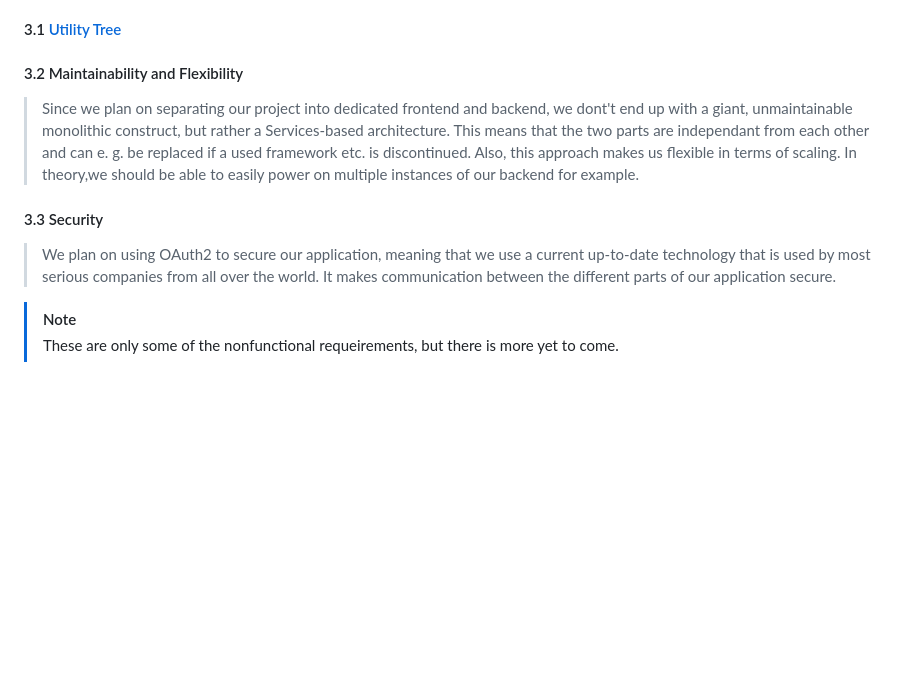
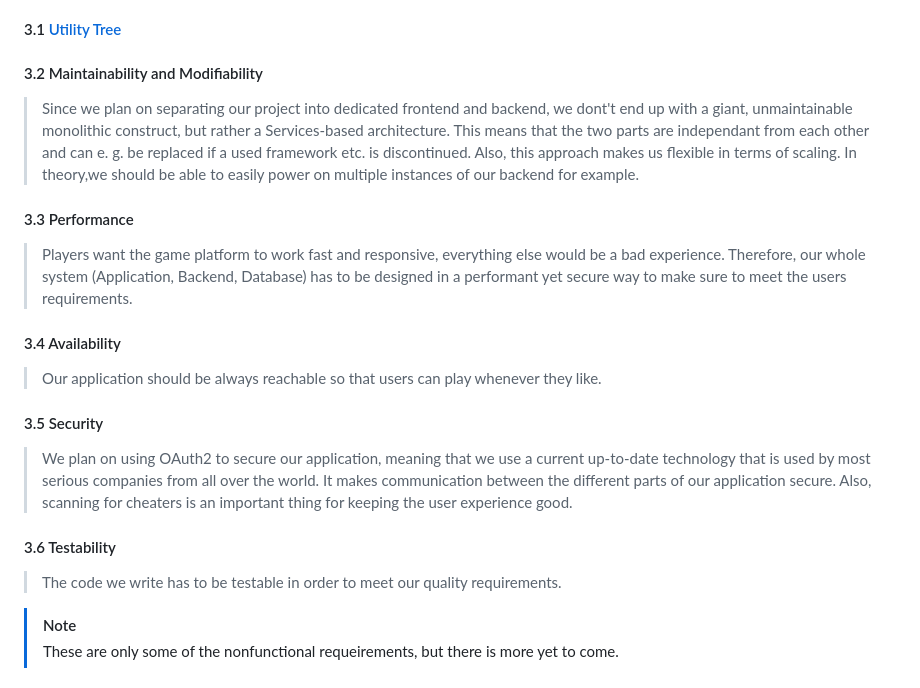
Before and after one commit to SE-TINF22B6/time2shine, a Markdown page: Documentation/srs.md, the part around the change. Rendered like a GitHub page; blank space fills up the shorter version.

Commit message:
Added non-functional requirements to SRS

```diff
--- a/Documentation/srs.md
+++ b/Documentation/srs.md
@@ -78,11 +78,20 @@ Link to our [UI-Template](https://github.com/SE-TINF22B6/time2shine/blob/main/UI
 
 #### 3.1 [Utility Tree](https://github.com/SE-TINF22B6/time2shine/blob/main/Documentation/Quality_Attribute_Scenarios.md)
 
-#### 3.2 Maintainability and Flexibility
+#### 3.2 Maintainability and Modifiability
 > Since we plan on separating our project into dedicated frontend and backend, we dont't end up with a giant, unmaintainable monolithic construct, but rather a Services-based architecture. This means that the two parts are independant from each other and can e. g. be replaced if a used framework etc. is discontinued. Also, this approach makes us flexible in terms of scaling. In theory,we should be able to easily power on multiple instances of our backend for example.
 
-#### 3.3 Security
-> We plan on using OAuth2 to secure our application, meaning that we use a current up-to-date technology that is used by most serious companies from all over the world. It makes communication between the different parts of our application secure.
+#### 3.3 Performance
+> Players want the game platform to work fast and responsive, everything else would be a bad experience. Therefore, our whole system (Application, Backend, Database) has to be designed in a performant yet secure way to make sure to meet the users requirements.
+
+#### 3.4 Availability
+> Our application should be always reachable so that users can play whenever they like.
+
+#### 3.5 Security
+> We plan on using OAuth2 to secure our application, meaning that we use a current up-to-date technology that is used by most serious companies from all over the world. It makes communication between the different parts of our application secure. Also, scanning for cheaters is an important thing for keeping the user experience good.
+
+#### 3.6 Testability
+> The code we write has to be testable in order to meet our quality requirements.
 
 > [!NOTE]
 > These are only some of the nonfunctional requeirements, but there is more yet to come.
```
